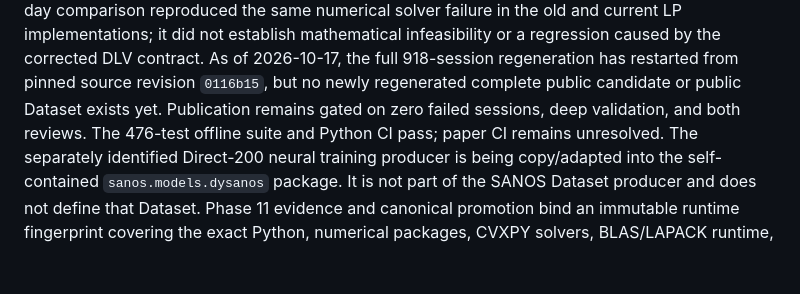
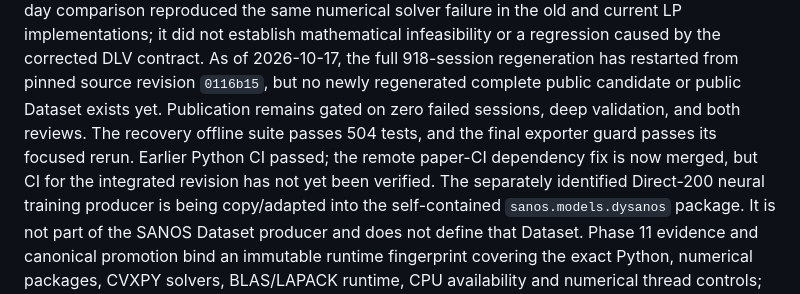
Before and after one commit to openquantai/sanos, a Markdown page: docs/traceability-matrix.md, the part around the change. GitHub-like rendering; blank space fills up the shorter version.

Commit message:
docs: record recovery validation and merged paper CI fix

```diff
--- a/docs/traceability-matrix.md
+++ b/docs/traceability-matrix.md
@@ -23,8 +23,10 @@ did not establish mathematical infeasibility or a regression caused by the
 corrected DLV contract. As of 2026-10-17, the full 918-session regeneration has
 restarted from pinned source revision `0116b15`, but no newly regenerated
 complete public candidate or public Dataset exists yet. Publication remains
-gated on zero failed sessions, deep validation, and both reviews. The 476-test
-offline suite and Python CI pass; paper CI remains unresolved. The
+gated on zero failed sessions, deep validation, and both reviews. The recovery
+offline suite passes 504 tests, and the final exporter guard passes its focused
+rerun. Earlier Python CI passed; the remote paper-CI dependency fix is now merged,
+but CI for the integrated revision has not yet been verified. The
 separately identified Direct-200 neural training producer is being copy/adapted
 into the self-contained `sanos.models.dysanos` package. It is not part of the
 SANOS Dataset producer and does not define that Dataset. Phase 11 evidence and
```
Also changed, not shown: PROGRAM_PLAN.md (+4 -2 lines).
